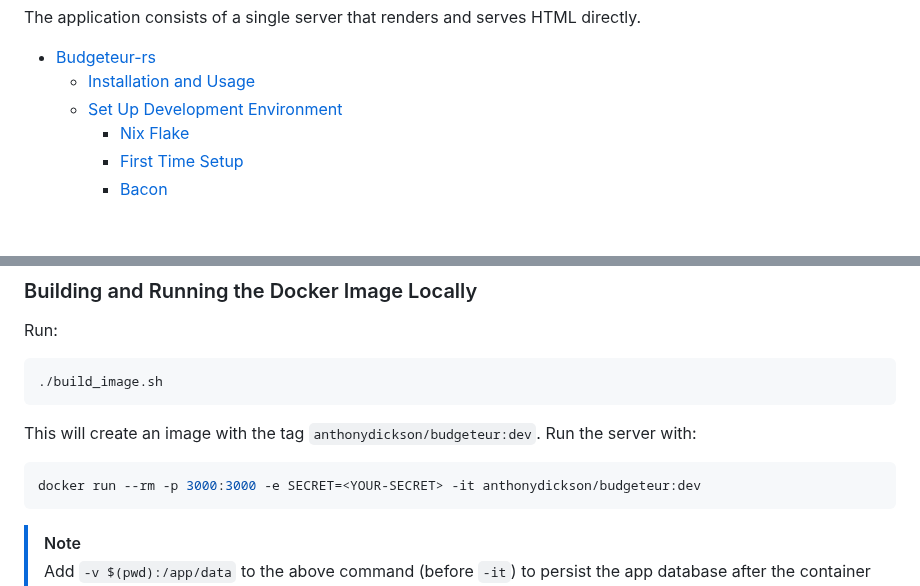
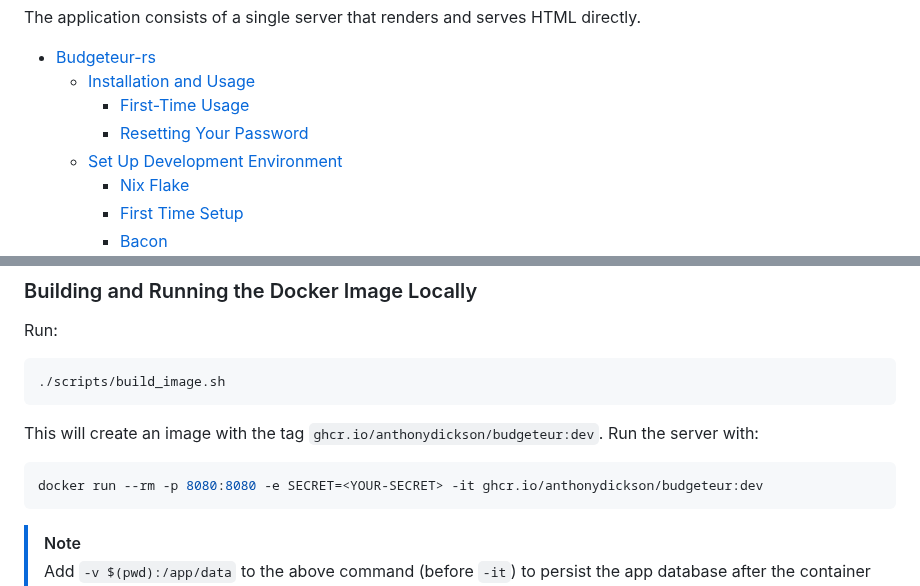
Before and after one commit to AnthonyDickson/budgeteur-rs, a Markdown page: README.md, 2 parts joined by grey strips. GitHub-like rendering; blank space fills up the shorter version.

Commit message:
Update instructions for running Docker image locally

````diff
--- a/README.md
+++ b/README.md
@@ -14,6 +14,8 @@ The application consists of a single server that renders and serves HTML directl
 <!--toc:start-->
 - [Budgeteur-rs](#budgeteur-rs)
   - [Installation and Usage](#installation-and-usage)
+    - [First-Time Usage](#first-time-usage)
+    - [Resetting Your Password](#resetting-your-password)
   - [Set Up Development Environment](#set-up-development-environment)
     - [Nix Flake](#nix-flake)
     - [First Time Setup](#first-time-setup)
@@ -132,14 +134,14 @@ This will build the documentation and open it in your default browser.
 Run:
 
 ```shell
-./build_image.sh
+./scripts/build_image.sh
 ```
 
-This will create an image with the tag `anthonydickson/budgeteur:dev`.
+This will create an image with the tag `ghcr.io/anthonydickson/budgeteur:dev`.
 Run the server with:
 
 ```shell
-docker run --rm -p 3000:3000 -e SECRET=<YOUR-SECRET> -it anthonydickson/budgeteur:dev
+docker run --rm -p 8080:8080 -e SECRET=<YOUR-SECRET> -it ghcr.io/anthonydickson/budgeteur:dev
 ```
 
 > [!NOTE]
````
